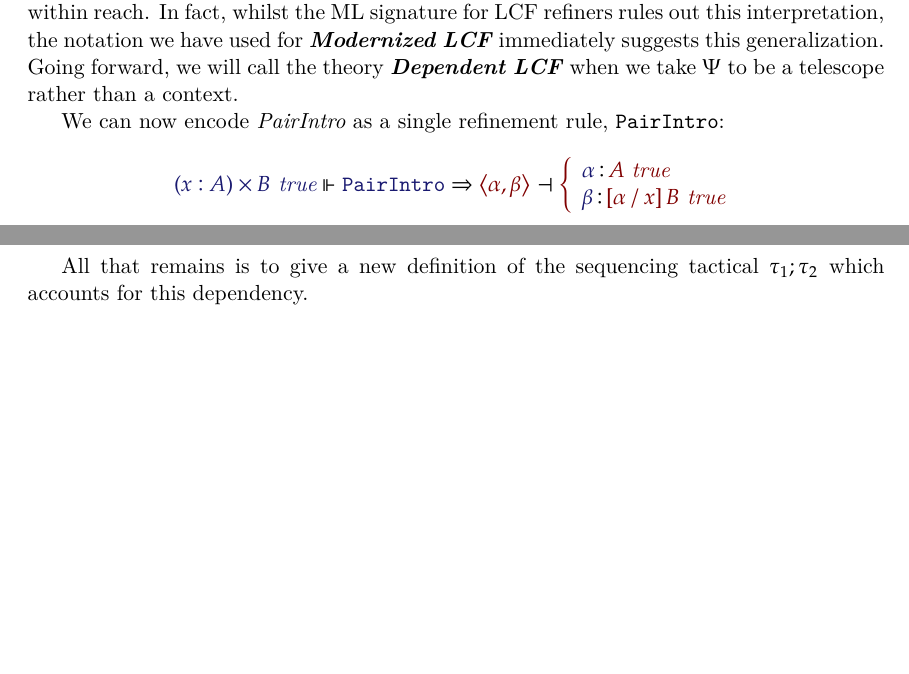
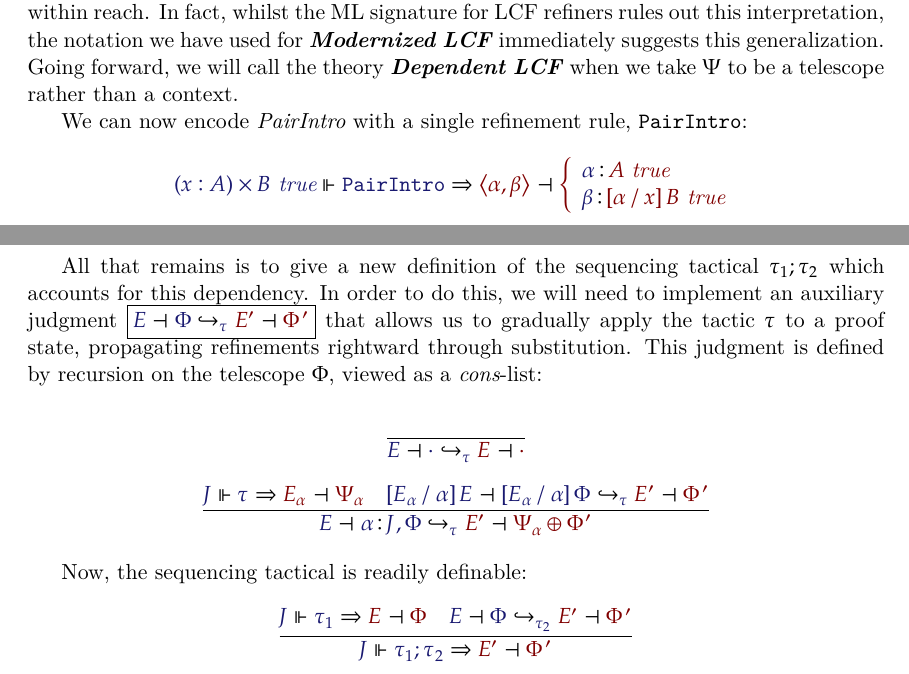
Before and after one commit to RedPRL/sml-dependent-lcf, a LaTeX paper (doc/paper.tex): two parts of pages 4 and 5 of 5, joined at a grey line, cut so that both start at the same text, the shorter picture padded with empty space. Compiled offline with XeLaTeX.

Commit message:
Implement THEN in the paper

```diff
--- a/doc/paper.tex
+++ b/doc/paper.tex
@@ -2,6 +2,7 @@
 
 \usepackage[usenames,dvipsnames,svgnames,table]{xcolor}
 \usepackage{amsmath, amsthm, stmaryrd, scalerel}
+\usepackage{mathtools}
 \usepackage{listings}
 \usepackage{graphicx}
 \usepackage{fontspec}
@@ -70,11 +71,18 @@
 \newcommand\IsTac[1]{\InputMode{#1}\ \textit{tactic}}
 
 %% subgoals
-\newcommand\SG[2]{\InputMode{#1}\,{\color{Black}:}\,\OutputMode{#2}}
+\newcommand\ISG[2]{\InputMode{#1}\,{\color{Black}:}\,\InputMode{#2}}
+\newcommand\OSG[2]{\InputMode{#1}\,{\color{Black}:}\,\OutputMode{#2}}
 
 %% refinement
 \newcommand\Refine[4]{\InputMode{#1}\Vdash\InputMode{#2}\Rightarrow\OutputMode{#4}\dashv\OutputMode{#3}}
 \newcommand\NoRefine[2]{\InputMode{#1}\Vdash\InputMode{#2}\Uparrow}
+
+\newcommand\ThenStateTrans[5]{%
+  \InputMode{#2}\dashv\InputMode{#3}%
+  \hookrightarrow_\InputMode{#1}%
+  \OutputMode{#4}\dashv\OutputMode{#5}%
+}
 
 \newcommand\Member[2]{\InputMode{#1}\in\InputMode{#2}}
 \newcommand\MemberUnmoded[2]{#1\in #2}
@@ -348,14 +356,14 @@ interpretation, the notation we have used for \ModLCF\ immediately suggests
 this generalization. Going forward, we will call the theory \DepLCF\ when we
 take $\Psi$ to be a telescope rather than a context.
 
-We can now encode \emph{PairIntro} as a single refinement rule,
+We can now encode \emph{PairIntro} with a single refinement rule,
 $\DProdIntroRuleNullary$:
 
 \[
   \Refine{\IsTrueUnmoded{\TyDProd{A}{x}{B}}}{\DProdIntroRuleNullary}{%
     \left\{\begin{array}{l}
-        \SG{\alpha}{\IsTrueUnmoded{A}}\\
-        \SG{\beta}{\IsTrueUnmoded{\Subst{\alpha}{x}{B}}}
+        \OSG{\alpha}{\IsTrueUnmoded{A}}\\
+        \OSG{\beta}{\IsTrueUnmoded{\Subst{\alpha}{x}{B}}}
     \end{array}\right.
   }{
     \Tuple{\alpha,\beta}
@@ -363,6 +371,38 @@ $\DProdIntroRuleNullary$:
 \]
 
 All that remains is to give a new definition of the sequencing tactical
-$\ThenTac{\tau_1}{\tau_2}$ which accounts for this dependency.
+$\ThenTac{\tau_1}{\tau_2}$ which accounts for this dependency. In order to do
+this, we will need to implement an auxiliary judgment
+\framebox{$\ThenStateTrans{\tau}{E}{\Phi}{E'}{\Phi'}$} that allows us to
+gradually apply the tactic $\tau$ to a proof state, propagating refinements
+rightward through substitution. This judgment is defined by recursion on the
+telescope $\Phi$, viewed as a \emph{cons}-list:
+
+\begin{gather*}
+  \infer{
+    \ThenStateTrans{\tau}{E}{\cdot}{E}{\cdot}
+  }{
+  }\\[6pt]
+  \infer{
+    \ThenStateTrans{\tau}{E}{\ISG{\alpha}{\JJ},\Phi}{E'}{\Psi_\alpha\oplus\Phi'}
+  }{
+    \Refine{\JJ}{\tau}{\Psi_\alpha}{E_\alpha} &
+    \ThenStateTrans{\tau}{%
+      \Subst{E_\alpha}{\alpha}{E}%
+    }{
+      \Subst{E_\alpha}{\alpha}{\Phi}
+    }{E'}{\Phi'}
+  }
+\end{gather*}
+
+Now, the sequencing tactical is readily definable:
+\[
+  \infer{
+    \Refine{\JJ}{\ThenTac{\tau_1}{\tau_2}}{\Phi'}{E'}
+  }{
+    \Refine{\JJ}{\tau_1}{\Phi}{E} &
+    \ThenStateTrans{\tau_2}{E}{\Phi}{E'}{\Phi'}
+  }
+\]
 
 \end{document}
```
Also changed, not shown: doc/paper.pdf, doc/paper.tex (6 more changed lines).
